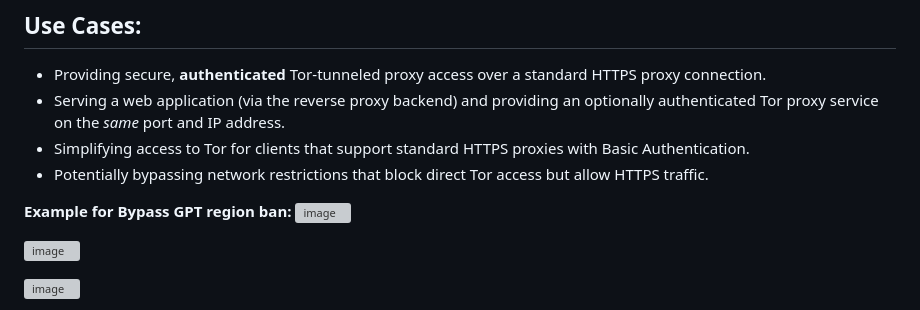
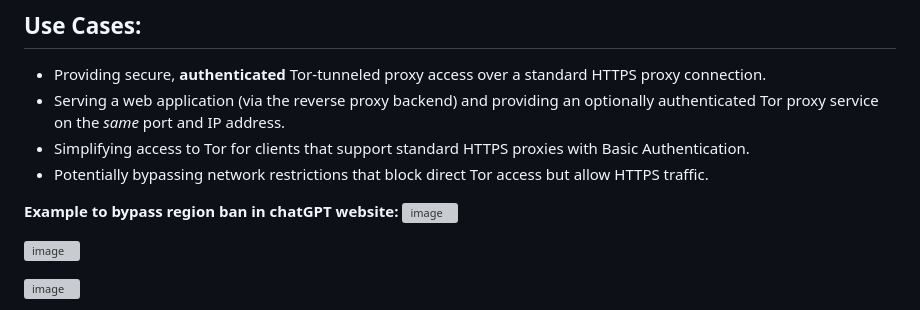
Before and after one commit to tomasmetal23/go-https-proxy-tor, a Markdown page: README.md, the part around the change. Drawn GitHub-style; grey boxes are pictures that could not be loaded.

Commit message:
spell checking

```diff
--- a/README.md
+++ b/README.md
@@ -21,7 +21,7 @@ A Go application that listens for HTTPS connections and acts either as a standar
 *   Simplifying access to Tor for clients that support standard HTTPS proxies with Basic Authentication.
 *   Potentially bypassing network restrictions that block direct Tor access but allow HTTPS traffic.
 
-**Example for Bypass GPT region ban:**
+**Example to bypass region ban in chatGPT website:**
 ![image](https://github.com/user-attachments/assets/82f30dc8-bbf4-4865-8062-d98b55de63fa)
 
 ![image](https://github.com/user-attachments/assets/4df7512a-9034-42a2-9fc5-72d5e835f022)
```
